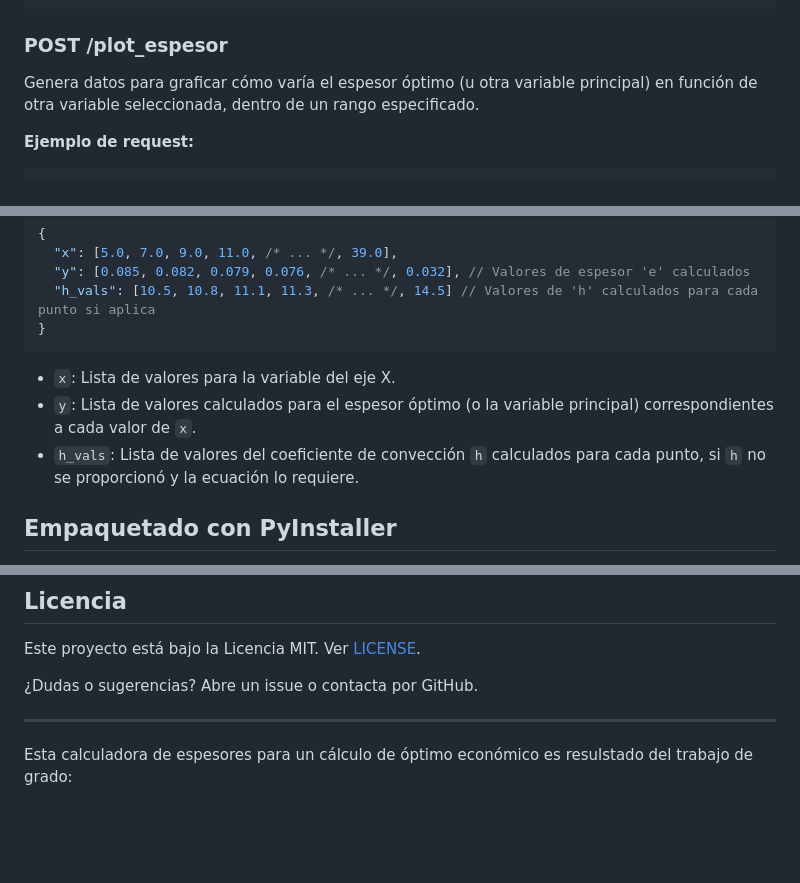
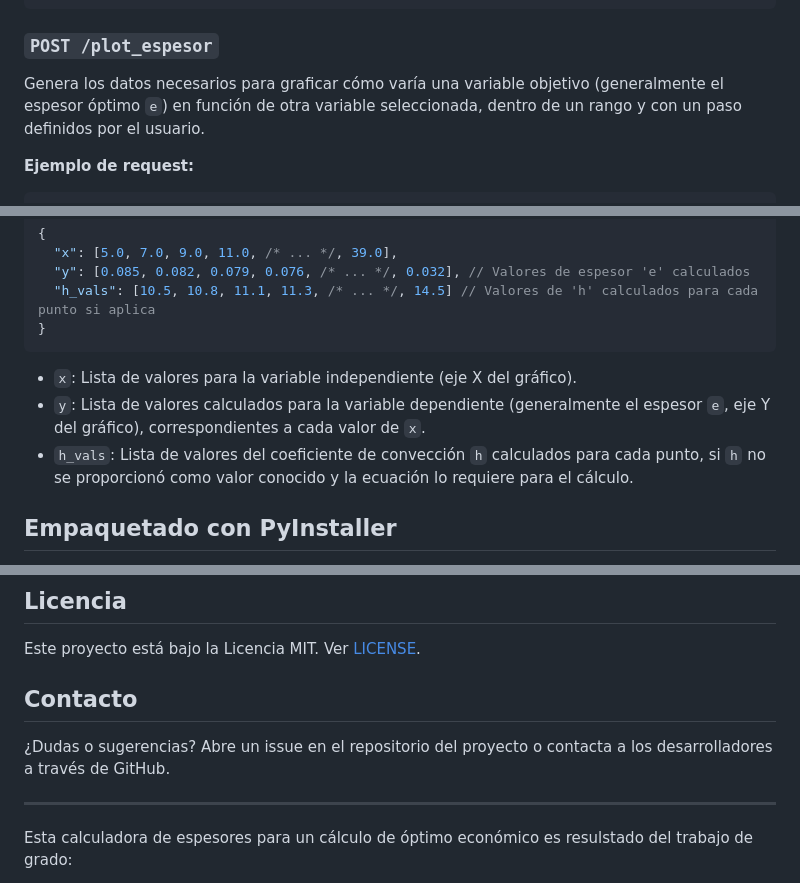
Before and after one commit to Ben-Gonzalez-97/Calculadora_Espesores_Optimo_Economico, a Markdown page: README.md, 3 parts joined by grey strips. Drawn GitHub-style; blank space fills up the shorter version.

````diff
--- a/README.md
+++ b/README.md
@@ -210,8 +217,8 @@ GET /variables_leyenda
 }
 ```
 
-### POST /plot_espesor
-Genera datos para graficar cómo varía el espesor óptimo (u otra variable principal) en función de otra variable seleccionada, dentro de un rango especificado.
+### `POST /plot_espesor`
+Genera los datos necesarios para graficar cómo varía una variable objetivo (generalmente el espesor óptimo `e`) en función de otra variable seleccionada, dentro de un rango y con un paso definidos por el usuario.
 
 **Ejemplo de request:**
 ```json
@@ -248,9 +255,9 @@ Content-Type: application/json
   "h_vals": [10.5, 10.8, 11.1, 11.3, /* ... */, 14.5] // Valores de 'h' calculados para cada punto si aplica
 }
 ```
-- `x`: Lista de valores para la variable del eje X.
-- `y`: Lista de valores calculados para el espesor óptimo (o la variable principal) correspondientes a cada valor de `x`.
-- `h_vals`: Lista de valores del coeficiente de convección `h` calculados para cada punto, si `h` no se proporcionó y la ecuación lo requiere.
+- `x`: Lista de valores para la variable independiente (eje X del gráfico).
+- `y`: Lista de valores calculados para la variable dependiente (generalmente el espesor `e`, eje Y del gráfico), correspondientes a cada valor de `x`.
+- `h_vals`: Lista de valores del coeficiente de convección `h` calculados para cada punto, si `h` no se proporcionó como valor conocido y la ecuación lo requiere para el cálculo.
 
 ## Empaquetado con PyInstaller
 Puedes generar un ejecutable standalone ejecutando el script `pyIntaller.bat` que se encuentra en la raíz del proyecto.
@@ -270,7 +277,8 @@ Consulta el contenido del archivo `pyIntaller.bat` para ver los detalles especí
 ## Licencia
 Este proyecto está bajo la Licencia MIT. Ver [LICENSE](LICENSE).
 
-¿Dudas o sugerencias? Abre un issue o contacta por GitHub.
+## Contacto
+¿Dudas o sugerencias? Abre un issue en el repositorio del proyecto o contacta a los desarrolladores a través de GitHub.
 
 ---
 Esta calculadora de espesores para un cálculo de óptimo económico es resulstado del trabajo de grado:
````
Also changed, not shown: other parts of README.md (+20 -13 lines).
